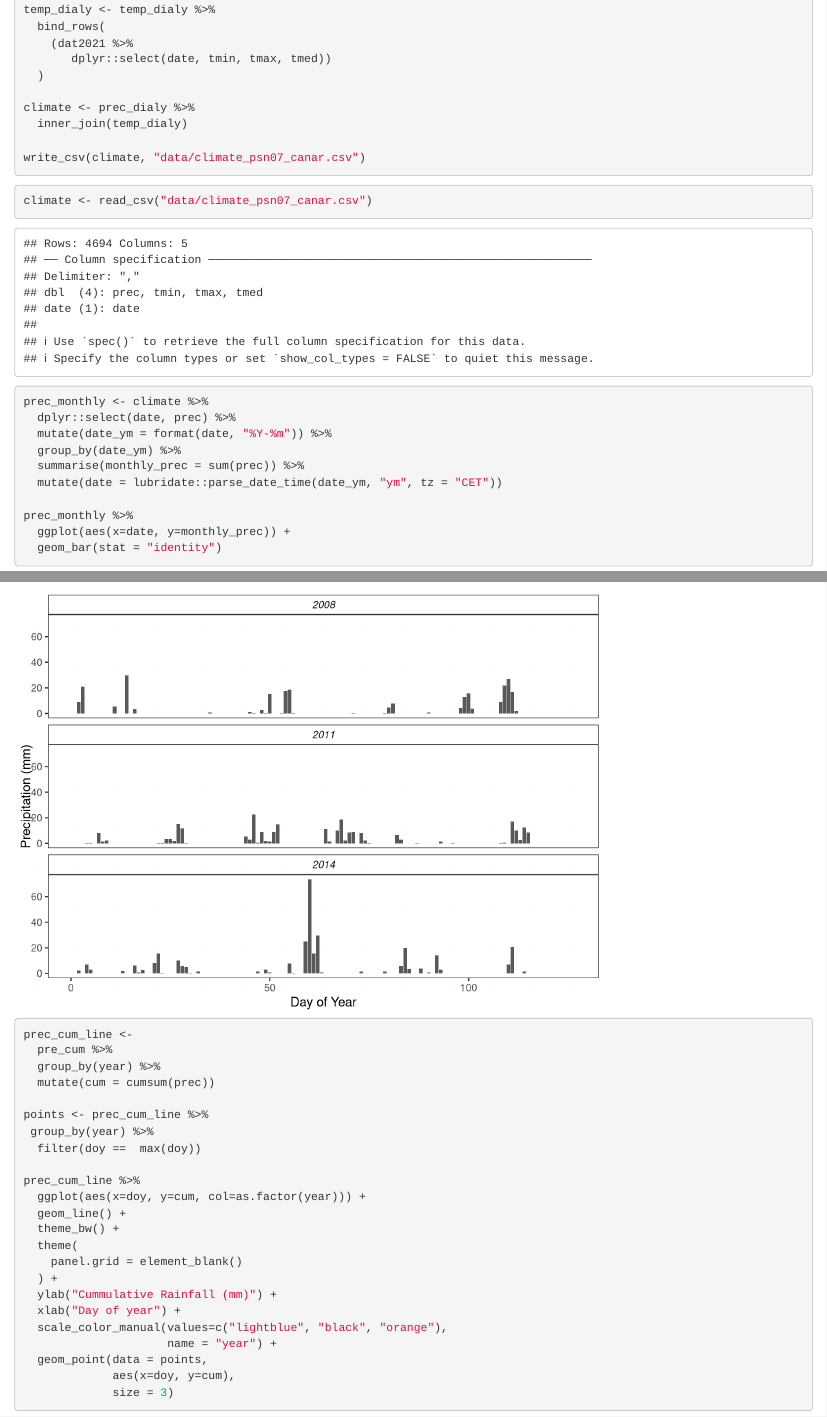
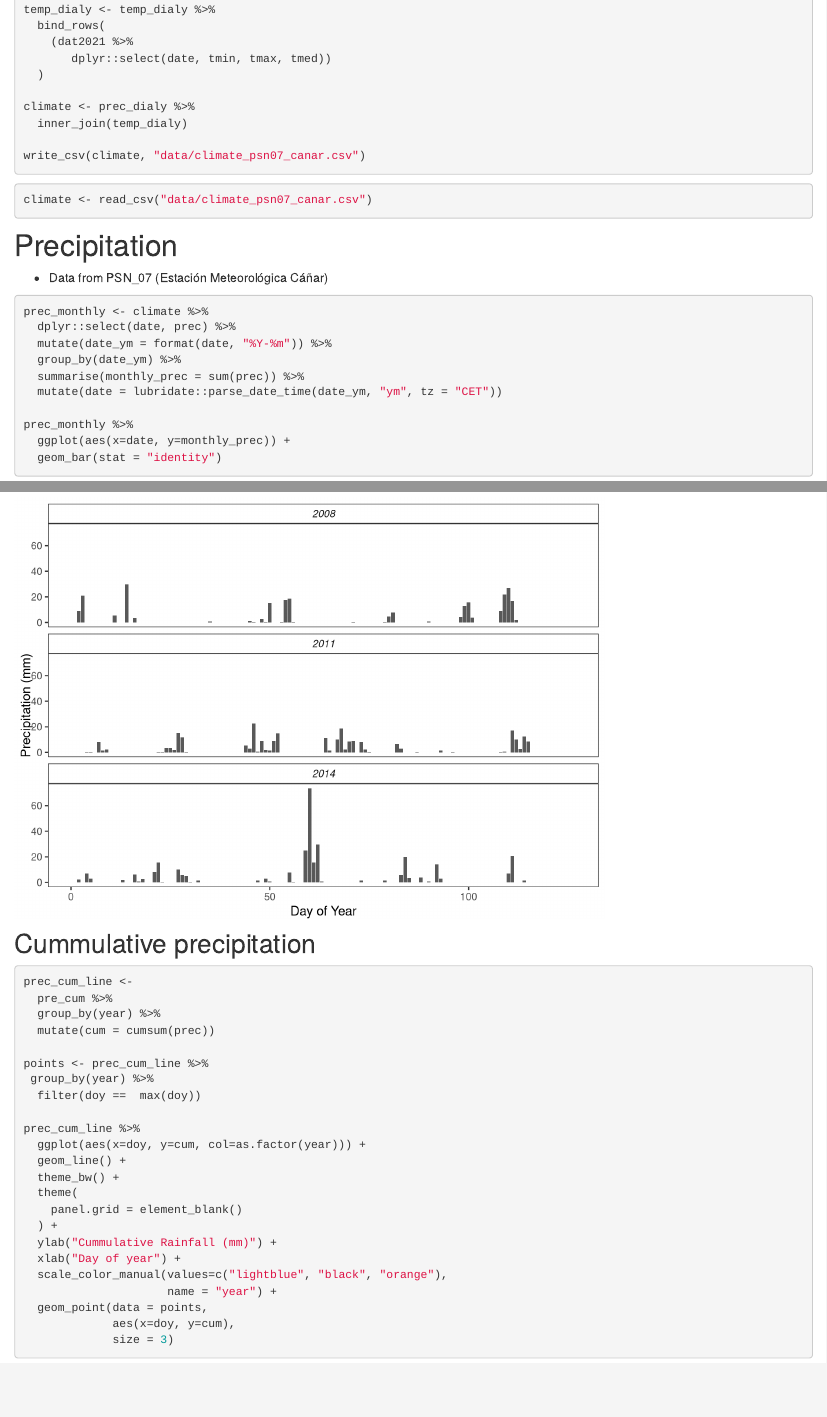
Before and after one commit to ajpelu/ms_lanjaron_micro, an R Markdown document (analysis/climate_data.Rmd): the page in a window 1100 px wide, from 1500 px down before the commit and from 1030 px down after it, so that both start at the same text, and a second part further down, joined at a grey line. Rendered offline with R 4.5, knitr and Pandoc, with nearby package versions; drawn as R Markdown's standard HTML page in place of the format the file asks for.

Commit message:
wflow_publish("analysis/climate_data.Rmd")

````diff
--- a/analysis/climate_data.Rmd
+++ b/analysis/climate_data.Rmd
@@ -10,7 +9,7 @@ editor_options:
 
 - Prepara climate data
 
-```{r}
+```{r, message=FALSE, warning=FALSE}
 library(tidyverse)
 library(here)
 library(janitor)
@@ -69,10 +68,12 @@ write_csv(climate, "data/climate_psn07_canar.csv")
 ```
 
 
-```{r}
+```{r, message=FALSE}
 climate <- read_csv("data/climate_psn07_canar.csv")
 ```
 
+# Precipitation
+- Data from PSN_07 (Estación Meteorológica Cáñar)
 
 ```{r}
 prec_monthly <- climate %>%
@@ -131,6 +132,7 @@ pre_cum %>%
 
 ```
 
+## Cummulative precipitation
 ```{r}
 prec_cum_line <-
   pre_cum %>%
````
Also changed, not shown: analysis/climate_data.Rmd (4 more changed lines).
